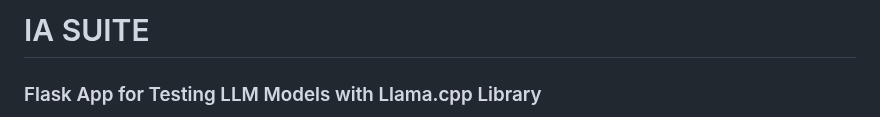
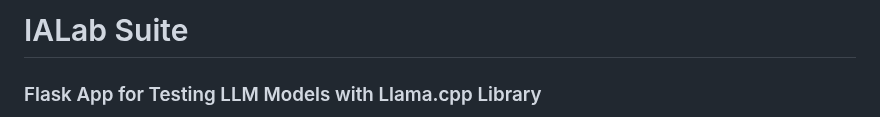
Before and after one commit to BorjaOteroFerreira/IALab-Suite, a Markdown page: README.md, the part around the change. Drawn GitHub-style.

```diff
--- a/README.md
+++ b/README.md
@@ -1,6 +1,6 @@
 
 
-# IA SUITE
+# IALab Suite
 
 ### Flask App for Testing LLM Models with Llama.cpp Library
 
```
